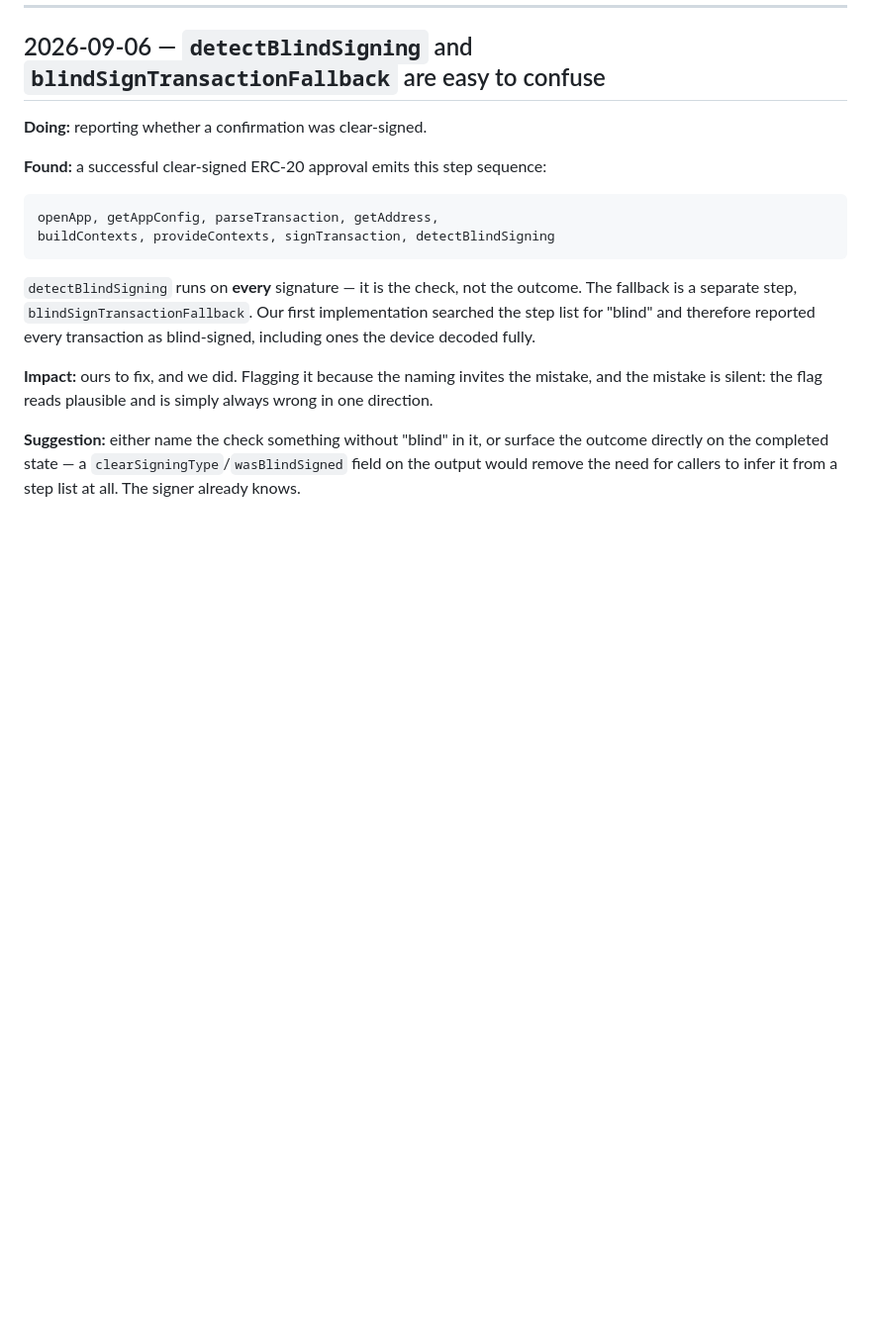
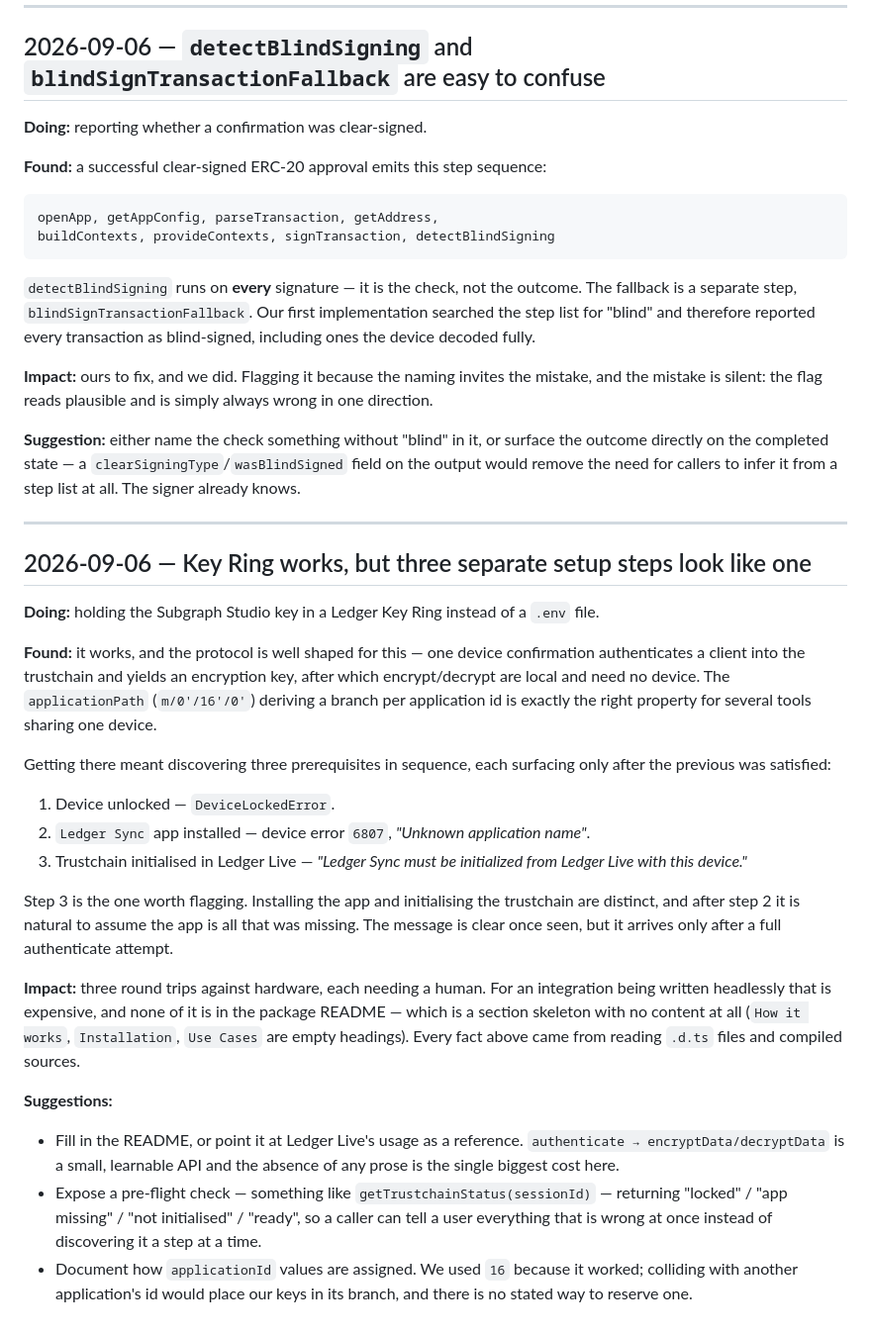
Before and after one commit to n0ctr1/presign, a Markdown page: docs/feedback/ledger.md, the part around the change. Shown at 99% size. GitHub-like rendering; blank space fills up the shorter version.

Commit message:
docs: Key Ring verified end to end on hardware
One device confirmation adds the client to the trustchain; the Studio
key is then encrypted, written and read back with no further device
interaction. The vault file does not contain the plaintext, and
resolution through SecretResolver with minimumProtection "hardware"
returns source=ledger-key-ring — so a deployment configured that way
takes the key from the device or refuses to start, rather than
silently falling back to a dotfile.

Records the vault format and notes that applicationPath derives a
branch per application id, which keeps this project's keys separate
from anything else sharing the device. Also records that our
applicationId of 16 was a guess that happened to work, since colliding
with another application's id would place our keys in its branch.

Feedback logs the setup sequence. Three prerequisites surface one at a
time, each only after the previous is met: device unlocked, Ledger
Sync app installed, trustchain initialised in Ledger Live. The second
and third are easy to conflate, and every fact about the API came from
reading .d.ts files and compiled sources because the package README is
a skeleton of empty headings. Suggested a pre-flight status call so a
caller can report everything that is wrong at once.

```diff
--- a/docs/feedback/ledger.md
+++ b/docs/feedback/ledger.md
@@ -263,3 +263,49 @@ always wrong in one direction.
 surface the outcome directly on the completed state — a
 `clearSigningType`/`wasBlindSigned` field on the output would remove the need
 for callers to infer it from a step list at all. The signer already knows.
+
+---
+
+## 2026-09-06 — Key Ring works, but three separate setup steps look like one
+
+**Doing:** holding the Subgraph Studio key in a Ledger Key Ring instead of a
+`.env` file.
+
+**Found:** it works, and the protocol is well shaped for this — one device
+confirmation authenticates a client into the trustchain and yields an
+encryption key, after which encrypt/decrypt are local and need no device. The
+`applicationPath` (`m/0'/16'/0'`) deriving a branch per application id is
+exactly the right property for several tools sharing one device.
+
+Getting there meant discovering three prerequisites in sequence, each surfacing
+only after the previous was satisfied:
+
+1. Device unlocked — `DeviceLockedError`.
+2. `Ledger Sync` app installed — device error `6807`, *"Unknown application
+   name"*.
+3. Trustchain initialised in Ledger Live — *"Ledger Sync must be initialized
+   from Ledger Live with this device."*
+
+Step 3 is the one worth flagging. Installing the app and initialising the
+trustchain are distinct, and after step 2 it is natural to assume the app is
+all that was missing. The message is clear once seen, but it arrives only after
+a full authenticate attempt.
+
+**Impact:** three round trips against hardware, each needing a human. For an
+integration being written headlessly that is expensive, and none of it is in
+the package README — which is a section skeleton with no content at all
+(`How it works`, `Installation`, `Use Cases` are empty headings). Every fact
+above came from reading `.d.ts` files and compiled sources.
+
+**Suggestions:**
+
+- Fill in the README, or point it at Ledger Live's usage as a reference.
+  `authenticate → encryptData/decryptData` is a small, learnable API and the
+  absence of any prose is the single biggest cost here.
+- Expose a pre-flight check — something like `getTrustchainStatus(sessionId)` —
+  returning "locked" / "app missing" / "not initialised" / "ready", so a caller
+  can tell a user everything that is wrong at once instead of discovering it a
+  step at a time.
+- Document how `applicationId` values are assigned. We used `16` because it
+  worked; colliding with another application's id would place our keys in its
+  branch, and there is no stated way to reserve one.
```
